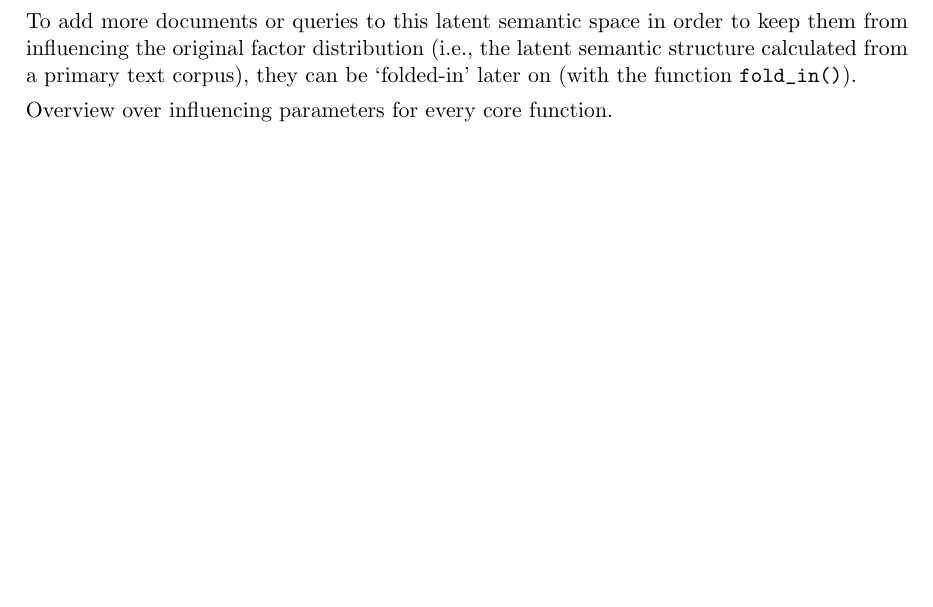
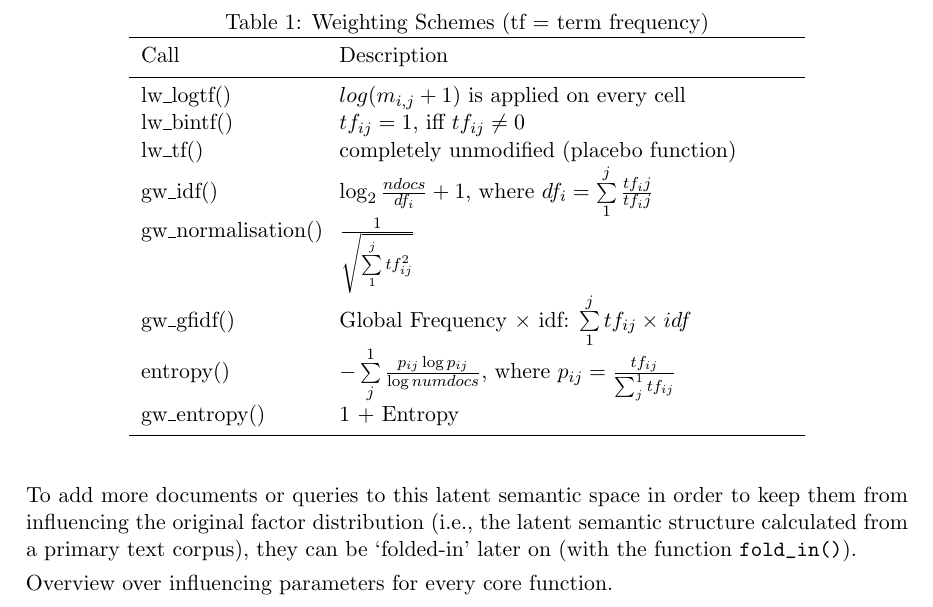
Before and after one commit to r-forge/lsa, a LaTeX document (trunk/R/lsa/paper/lsa.tex): part of page 6 of 8, cut at the place of the change, the shorter picture padded with empty space. Compiled offline with pdfLaTeX.

Commit message:
release candidate
git-svn-id: svn://svn.r-forge.r-project.org/svnroot/lsa@149 edb9625f-4e0d-4859-8d74-9fd3b1da38cb

```diff
--- a/trunk/R/lsa/paper/lsa.tex
+++ b/trunk/R/lsa/paper/lsa.tex
@@ -259,6 +259,27 @@ from a primary text corpus), they can be `folded-in' later on
 
 Overview over influencing parameters for every core function.
 
+\begin{table}
+\centering
+\caption{Weighting Schemes (tf = term frequency)}
+\label{tab:schemes}
+\begin{tabular}{p{30mm}@{\extracolsep{5mm}}p{80mm}}
+\hline\noalign{\smallskip}
+Call & Description \\
+\noalign{\smallskip}\hline\noalign{\smallskip}
+lw\_logtf() & $log(m_{i,j}+1)$ is applied on every cell \\
+lw\_bintf() & $tf_{ij} = 1$, iff $tf_{ij} \neq 0$ \\
+lw\_tf() & completely unmodified (placebo function) \\
+gw\_idf() & $\log_2{\frac{ndocs}{df_i}+1}$, where $df_i = \sum\limits^j_1{\frac{tf_ij}{tf_ij}}$ \\
+gw\_normalisation() & $\frac{1}{\sqrt{\sum\limits_{1}^{j}{tf^2_{ij}}}}$ \\
+gw\_gfidf() & Global Frequency $\times$ idf: $\sum\limits_1^j{tf_{ij}} \times idf$ \\
+entropy() & $-\sum\limits^{1}_{j}{\frac{p_{ij}\log{p_{ij}}}{\log{numdocs}}}$, where $p_{ij}=\frac{tf_{ij}}{\sum_j^1{tf_{ij}}}$ \\
+gw\_entropy() & 1 + Entropy \\
+\noalign{\smallskip}\hline
+\end{tabular}
+\end{table}
+
+
 \section{Tuning the Model}
 
 Choosing Hyperparameters, Influencing Parameters
```
Also changed, not shown: 6 other files.
